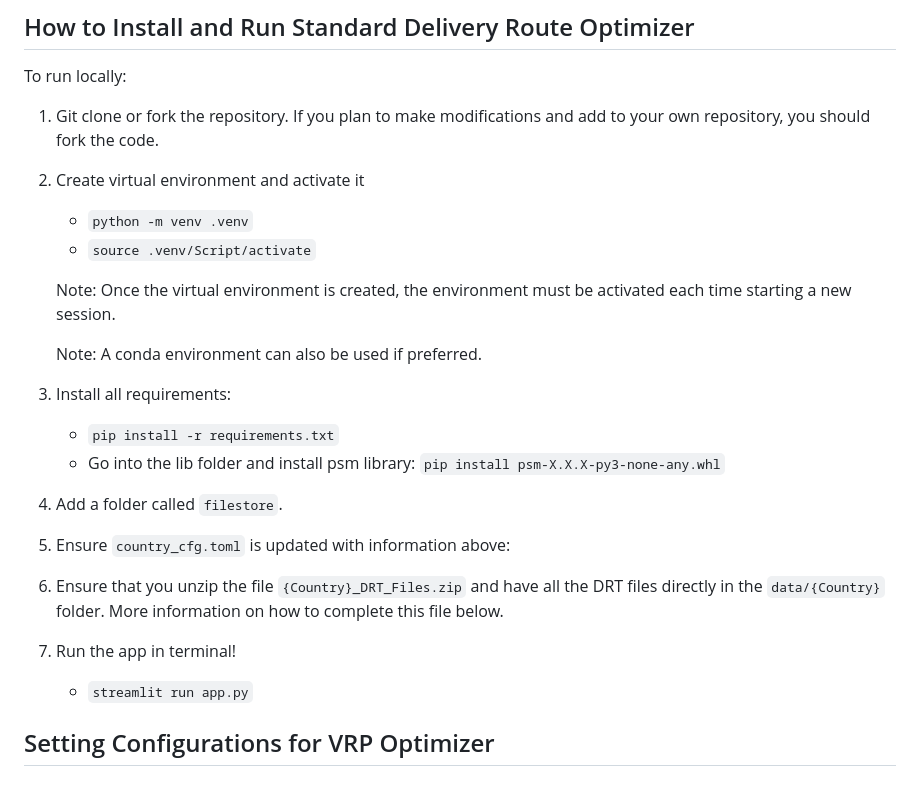
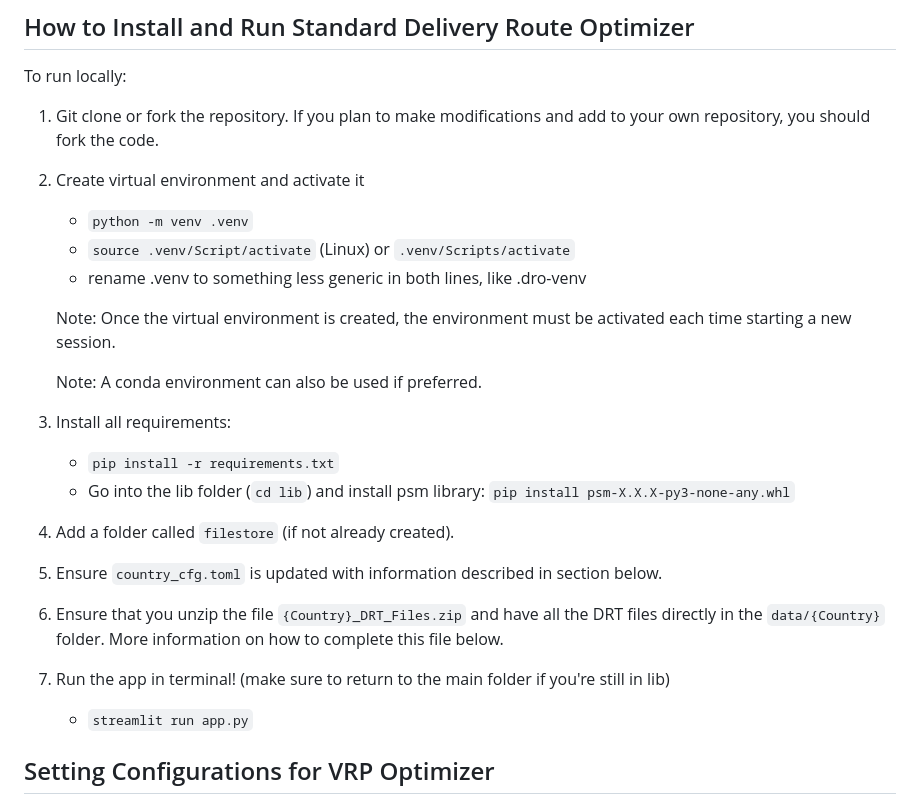
Before and after one commit to ghsc-psm/Dynamic-Optimization-Routing, a Markdown page: README.md, the part around the change. GitHub-like rendering.

Commit message:
Update README.md
Based on some testing made some clarifications to the install steps

```diff
--- a/README.md
+++ b/README.md
@@ -14,7 +14,8 @@ To run locally:
 
 2. Create virtual environment and activate it
     - `python -m venv .venv`
-    - `source .venv/Script/activate`
+    - `source .venv/Script/activate` (Linux) or `.venv/Scripts/activate`
+    - rename .venv to something less generic in both lines, like .dro-venv
 
     Note: Once the virtual environment is created, the environment must be activated each time starting a new session.
 
@@ -22,15 +23,15 @@ To run locally:
 
 3. Install all requirements:
     - `pip install -r requirements.txt`
-    - Go into the lib folder and install psm library: `pip install psm-X.X.X-py3-none-any.whl`
+    - Go into the lib folder (`cd lib`) and install psm library: `pip install psm-X.X.X-py3-none-any.whl`
 
-4. Add a folder called `filestore`.
+4. Add a folder called `filestore` (if not already created).
 
-5. Ensure `country_cfg.toml` is updated with information above:
+5. Ensure `country_cfg.toml` is updated with information described in section below.
 
 6. Ensure that you unzip the file `{Country}_DRT_Files.zip` and have all the DRT files directly in the `data/{Country}` folder. More information on how to complete this file below.
 
-7. Run the app in terminal!
+7. Run the app in terminal! (make sure to return to the main folder if you're still in lib)
     - `streamlit run app.py`
 
 ## Setting Configurations for VRP Optimizer
```
